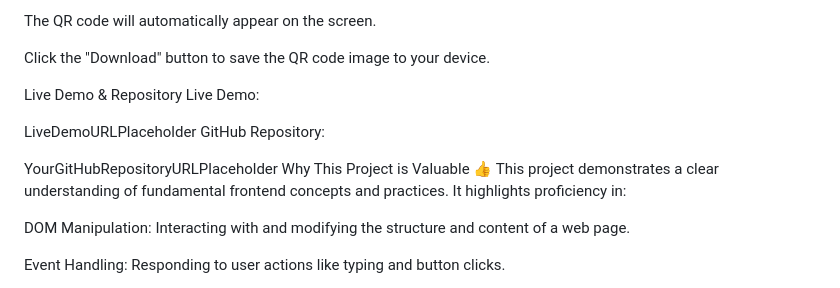
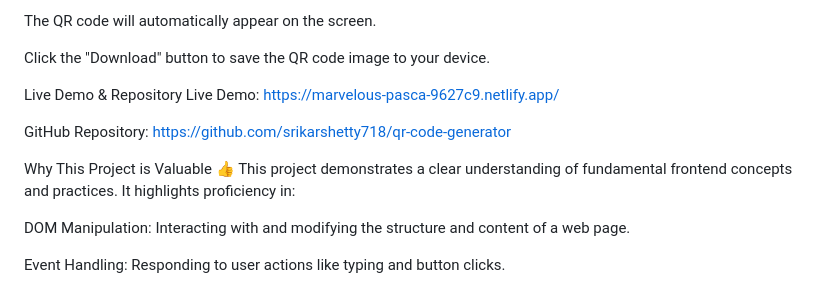
Before and after one commit to srikarshetty718/qr-code-generator, a Markdown page: README.md, the part around one of its changes. GitHub-like rendering.

```diff
--- a/README.md
+++ b/README.md
@@ -48,12 +48,10 @@ The QR code will automatically appear on the screen.
 Click the "Download" button to save the QR code image to your device.
 
 Live Demo & Repository
-Live Demo:
+Live Demo: https://marvelous-pasca-9627c9.netlify.app/
 
-LiveDemoURLPlaceholder
-GitHub Repository:
+GitHub Repository: https://github.com/srikarshetty718/qr-code-generator
 
-YourGitHubRepositoryURLPlaceholder
 Why This Project is Valuable 👍
 This project demonstrates a clear understanding of fundamental frontend concepts and practices. It highlights proficiency in:
 
```
Also changed, not shown: other parts of README.md (+1 -1 lines).
